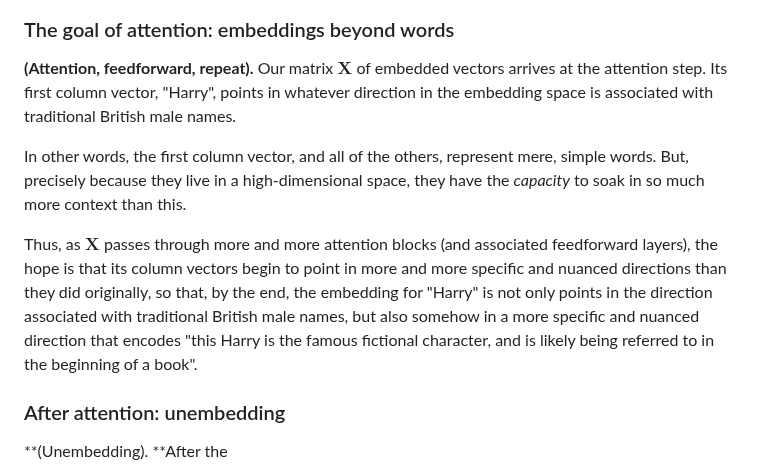
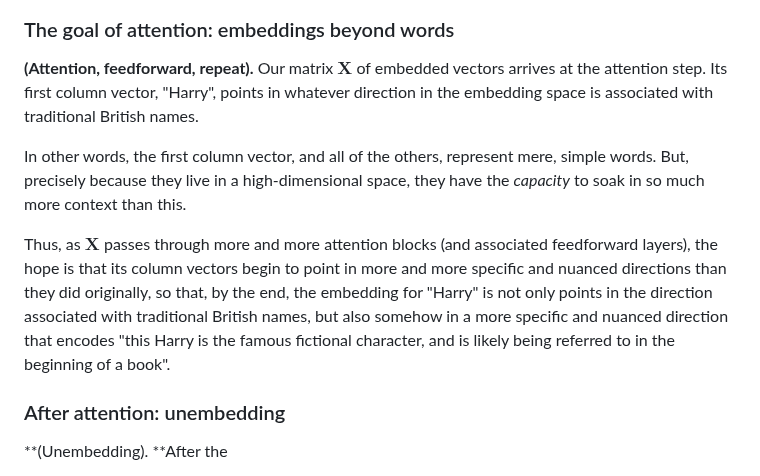
Before and after one commit to rossgk2/3b1b_aiml, a Markdown page: source/Transformers, the tech behind LLMs.md, the part around the change. Rendered like a GitHub page.

```diff
--- a/source/Transformers, the tech behind LLMs.md
+++ b/source/Transformers, the tech behind LLMs.md
@@ -134,11 +134,11 @@ $$
 
 ### The goal of attention: embeddings beyond words
 
-**(Attention, feedforward, repeat).** Our matrix $\mathbf{X}$ of embedded vectors arrives at the attention step. Its first column vector, "Harry", points in whatever direction in the embedding space is associated with traditional British male names.
+**(Attention, feedforward, repeat).** Our matrix $\mathbf{X}$ of embedded vectors arrives at the attention step. Its first column vector, "Harry", points in whatever direction in the embedding space is associated with traditional British names.
 
 In other words, the first column vector, and all of the others, represent mere, simple words. But, precisely because they live in a high-dimensional space, they have the *capacity* to soak in so much more context than this.
 
-Thus, as $\mathbf{X}$ passes through more and more attention blocks (and associated feedforward layers), the hope is that its column vectors begin to point in more and more specific and nuanced directions than they did originally, so that, by the end, the embedding for "Harry" is not only points in the direction associated with traditional British male names, but also somehow in a more specific and nuanced direction that encodes "this Harry is the famous fictional character, and is likely being referred to in the beginning of a book".
+Thus, as $\mathbf{X}$ passes through more and more attention blocks (and associated feedforward layers), the hope is that its column vectors begin to point in more and more specific and nuanced directions than they did originally, so that, by the end, the embedding for "Harry" is not only points in the direction associated with traditional British names, but also somehow in a more specific and nuanced direction that encodes "this Harry is the famous fictional character, and is likely being referred to in the beginning of a book".
 
 ### After attention: unembedding
 
```
